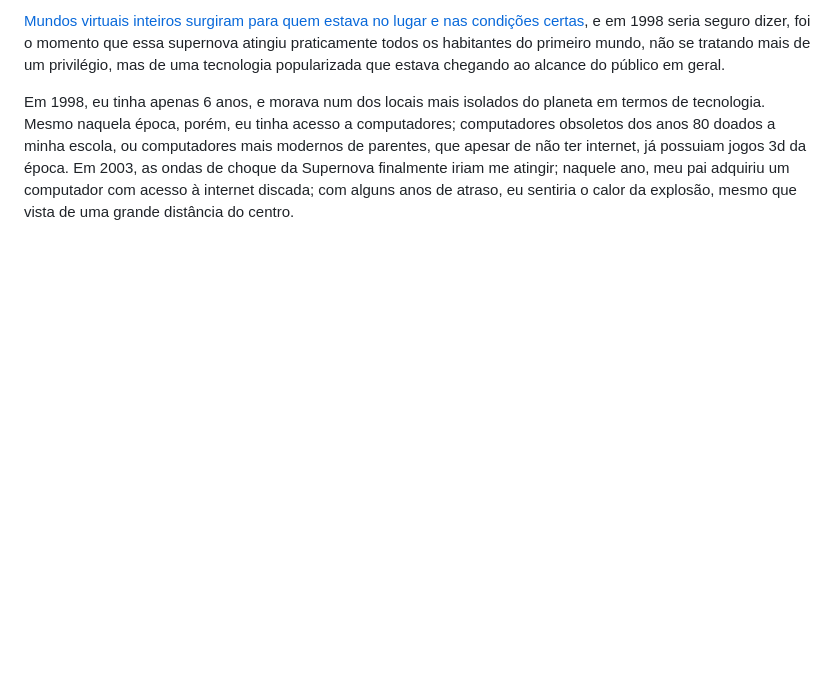
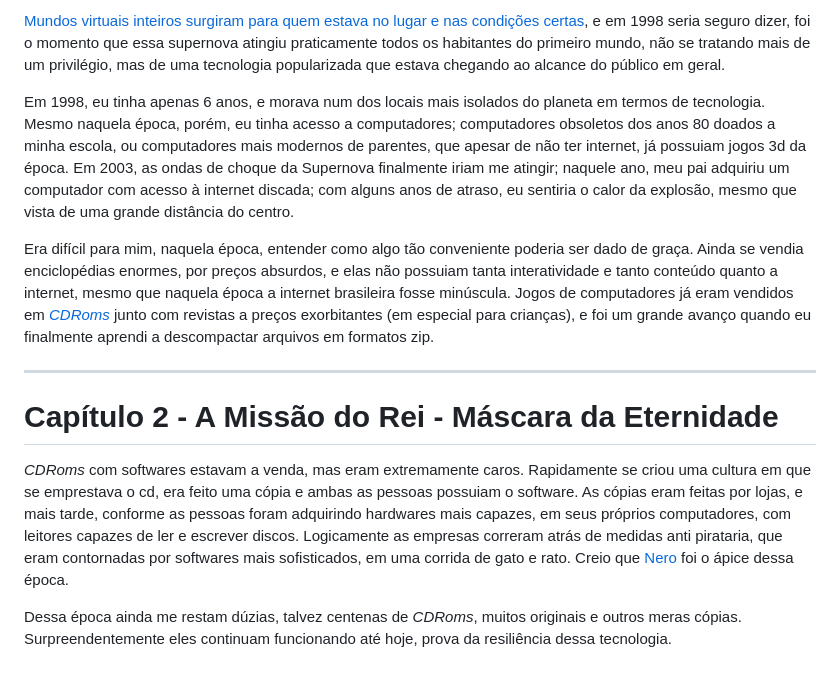
Before and after one commit to Henrique-Araujo91/Estudos, a Markdown page: Serial Experiments X/Optiplex 990/README.md, the part around the change. Rendered like a GitHub page; blank space fills up the shorter version.

Commit message:
26/03/26

```diff
--- a/Serial Experiments X/Optiplex 990/README.md
+++ b/Serial Experiments X/Optiplex 990/README.md
@@ -97,3 +97,13 @@ Houve um período de tempo em que a internet era recheada de páginas longas de
 [Mundos virtuais inteiros surgiram para quem estava no lugar e nas condições certas](https://www.youtube.com/watch?v=8naR1EUSduo), e em 1998 seria seguro dizer, foi o momento que essa supernova atingiu praticamente todos os habitantes do primeiro mundo, não se tratando mais de um privilégio, mas de uma tecnologia popularizada que estava chegando ao alcance do público em geral.
 
 Em 1998, eu tinha apenas 6 anos, e morava num dos locais mais isolados do planeta em termos de tecnologia. Mesmo naquela época, porém, eu tinha acesso a computadores; computadores obsoletos dos anos 80 doados a minha escola, ou computadores mais modernos de parentes, que apesar de não ter internet, já possuiam jogos 3d da época. Em 2003, as ondas de choque da Supernova finalmente iriam me atingir; naquele ano, meu pai adquiriu um computador com acesso à internet discada; com alguns anos de atraso, eu sentiria o calor da explosão, mesmo que vista de uma grande distância do centro.
+
+Era difícil para mim, naquela época, entender como algo tão conveniente poderia ser dado de graça. Ainda se vendia enciclopédias enormes, por preços absurdos, e elas não possuiam tanta interatividade e tanto conteúdo quanto a internet, mesmo que naquela época a internet brasileira fosse minúscula. Jogos de computadores já eram vendidos em [*CDRoms*](https://digerati.vinizinho.net/) junto com revistas a preços exorbitantes (em especial para crianças), e foi um grande avanço quando eu finalmente aprendi a descompactar arquivos em formatos zip.
+
+---
+
+# Capítulo 2 - A Missão do Rei - Máscara da Eternidade
+
+*CDRoms* com softwares estavam a venda, mas eram extremamente caros. Rapidamente se criou uma cultura em que se emprestava o cd, era feito uma cópia e ambas as pessoas possuiam o software. As cópias eram feitas por lojas, e mais tarde, conforme as pessoas foram adquirindo hardwares mais capazes, em seus próprios computadores, com leitores capazes de ler e escrever discos. Logicamente as empresas correram atrás de medidas anti pirataria, que eram  contornadas por softwares mais sofisticados, em uma corrida de gato e rato. Creio que [Nero](https://en.wikipedia.org/wiki/Nero_Burning_ROM) foi o ápice dessa época.
+
+Dessa época ainda me restam dúzias, talvez centenas de *CDRoms*, muitos originais e outros meras cópias. Surpreendentemente eles continuam funcionando até hoje, prova da resiliência dessa tecnologia.
```
